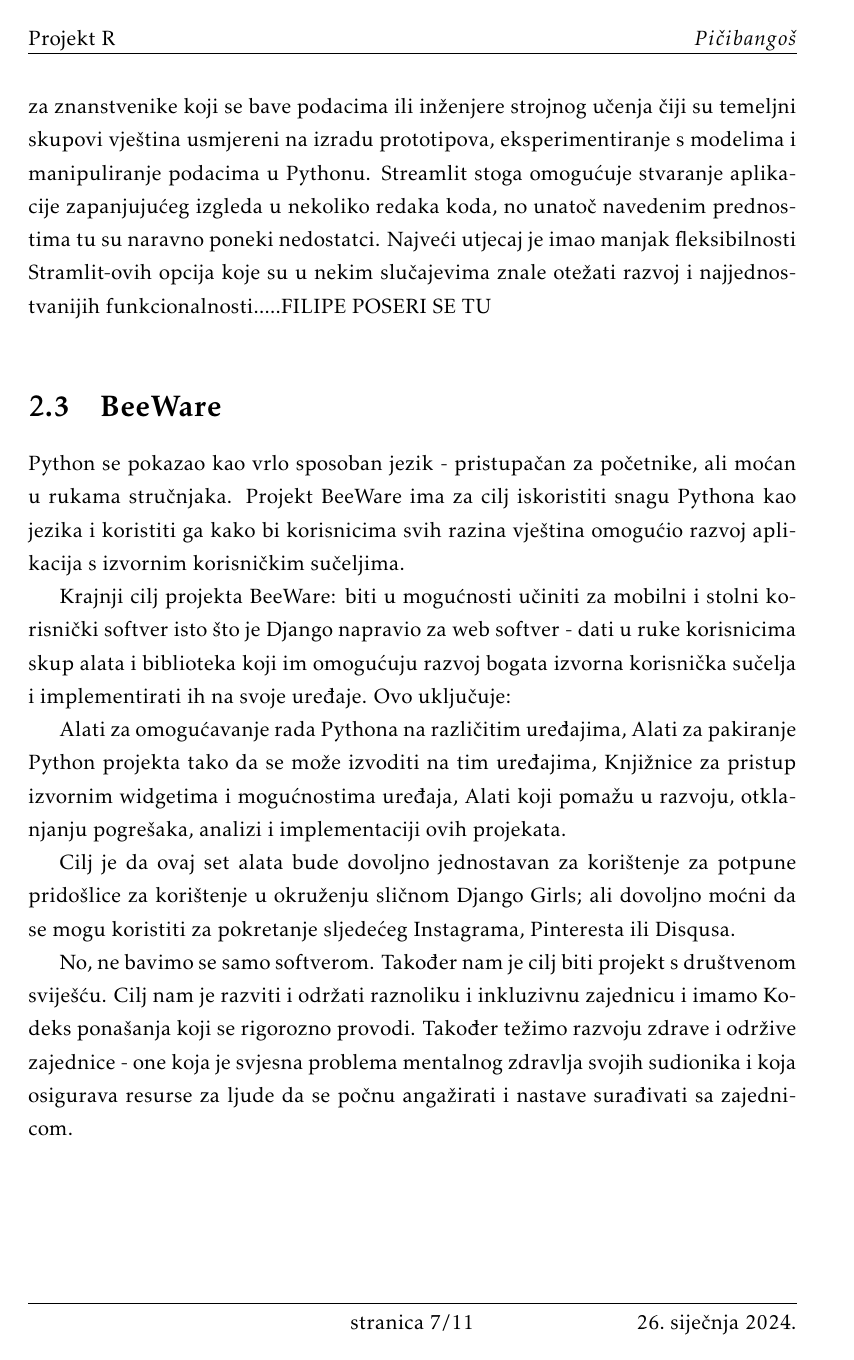
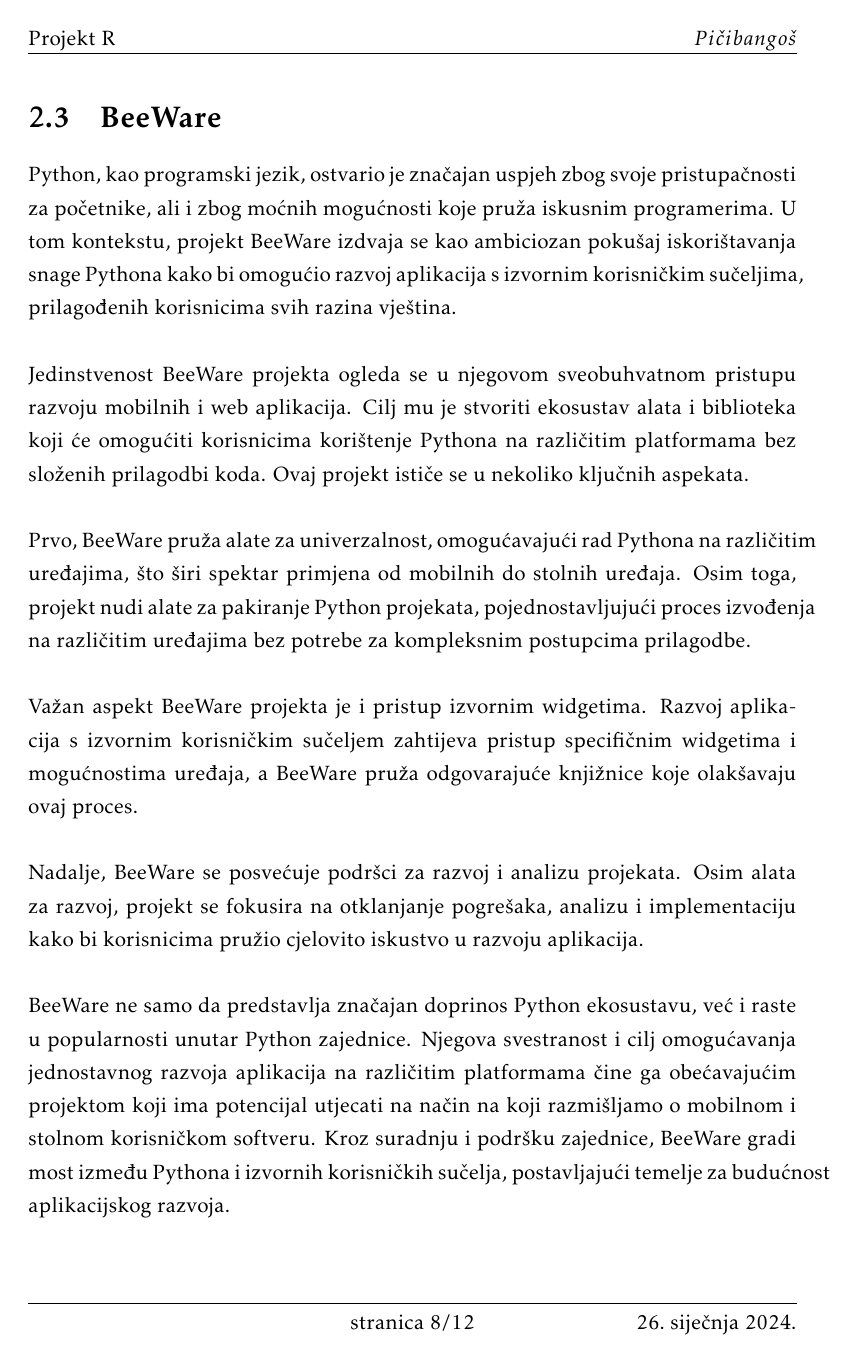
Before and after one commit to kovacFico/picibangos_projekt, a LaTeX document (dokumentacija/ProjektnaDokumentacija.tex, which reads dokumentacija/Specifikacija_programske_potpore.tex): page 8 of 12 before the commit and page 9 of 13 after it. The pictures show the PDF file dokumentacija/ProjektnaDokumentacija.pdf that the author committed with the source.

Commit message:
DokuFinal

```diff
--- a/dokumentacija/Specifikacija_programske_potpore.tex
+++ b/dokumentacija/Specifikacija_programske_potpore.tex
@@ -23,4 +23,3 @@
 
 	\section{Streamlit}
 
-	Streamlit je Python framework otvorenog koda koja može lako pretvoriti projekte iz podatkovne znanosti i strojnog učenja u web aplikacije. To je izvrstan odabir za znanstvenike koji se bave podacima ili inženjere strojnog učenja čiji su temeljni skupovi vještina usmjereni na izradu prototipova, eksperimentiranje s modelima i manipuliranje podacima u Pythonu. Streamlit stoga omogućuje stvaranje aplikacije zapanjujućeg izgleda u nekoliko redaka koda, no unatoč navedenim prednostima tu su naravno poneki nedostatci. Najveći utjecaj je imao manjak fleksibilnosti Stramlit-ovih opcija koje su u nekim slučajevima znale otežati razvoj i najjednostvanijih funkcionalnosti.....FILIPE POSERI SE TU
@@ -29,18 +39,17 @@
 
 	\section{BeeWare}
 
-	Python se pokazao kao vrlo sposoban jezik - pristupačan za početnike, ali moćan u rukama stručnjaka. Projekt BeeWare ima za cilj iskoristiti snagu Pythona kao jezika i koristiti ga kako bi korisnicima svih razina vještina omogućio razvoj aplikacija s izvornim korisničkim sučeljima.
-
-	Krajnji cilj projekta BeeWare: biti u mogućnosti učiniti za mobilni i stolni korisnički softver isto što je Django napravio za web softver - dati u ruke korisnicima skup alata i biblioteka koji im omogućuju razvoj bogata izvorna korisnička sučelja i implementirati ih na svoje uređaje. Ovo uključuje:
-
-	Alati za omogućavanje rada Pythona na različitim uređajima,
-	Alati za pakiranje Python projekta tako da se može izvoditi na tim uređajima,
-	Knjižnice za pristup izvornim widgetima i mogućnostima uređaja,
-	Alati koji pomažu u razvoju, otklanjanju pogrešaka, analizi i implementaciji ovih projekata.
-
-	Cilj je da ovaj set alata bude dovoljno jednostavan za korištenje za potpune pridošlice za korištenje u okruženju sličnom Django Girls; ali dovoljno moćni da se mogu koristiti za pokretanje sljedećeg Instagrama, Pinteresta ili Disqusa.
-
-	No, ne bavimo se samo softverom. Također nam je cilj biti projekt s društvenom sviješću. Cilj nam je razviti i održati raznoliku i inkluzivnu zajednicu i imamo Kodeks ponašanja koji se rigorozno provodi. Također težimo razvoju zdrave i održive zajednice - one koja je svjesna problema mentalnog zdravlja svojih sudionika i koja osigurava resurse za ljude da se počnu angažirati i nastave surađivati sa zajednicom.
+	Python, kao programski jezik, ostvario je značajan uspjeh zbog svoje pristupačnosti za početnike, ali i zbog moćnih mogućnosti koje pruža iskusnim programerima. U tom kontekstu, projekt BeeWare izdvaja se kao ambiciozan pokušaj iskorištavanja snage Pythona kako bi omogućio razvoj aplikacija s izvornim korisničkim sučeljima, prilagođenih korisnicima svih razina vještina.
+	\\ \\
+	Jedinstvenost BeeWare projekta ogleda se u njegovom sveobuhvatnom pristupu razvoju mobilnih i web aplikacija. Cilj mu je stvoriti ekosustav alata i biblioteka koji će omogućiti korisnicima korištenje Pythona na različitim platformama bez složenih prilagodbi koda. Ovaj projekt ističe se u nekoliko ključnih aspekata.
+	\\ \\
+	Prvo, BeeWare pruža alate za univerzalnost, omogućavajući rad Pythona na različitim uređajima, što širi spektar primjena od mobilnih do stolnih uređaja. Osim toga, projekt nudi alate za pakiranje Python projekata, pojednostavljujući proces izvođenja na različitim uređajima bez potrebe za kompleksnim postupcima prilagodbe.
+	\\ \\
+	Važan aspekt BeeWare projekta je i pristup izvornim widgetima. Razvoj aplikacija s izvornim korisničkim sučeljem zahtijeva pristup specifičnim widgetima i mogućnostima uređaja, a BeeWare pruža odgovarajuće knjižnice koje olakšavaju ovaj proces.
+	\\ \\
+	Nadalje, BeeWare se posvećuje podršci za razvoj i analizu projekata. Osim alata za razvoj, projekt se fokusira na otklanjanje pogrešaka, analizu i implementaciju kako bi korisnicima pružio cjelovito iskustvo u razvoju aplikacija.
+	\\ \\
+	BeeWare ne samo da predstavlja značajan doprinos Python ekosustavu, već i raste u popularnosti unutar Python zajednice. Njegova svestranost i cilj omogućavanja jednostavnog razvoja aplikacija na različitim platformama čine ga obećavajućim projektom koji ima potencijal utjecati na način na koji razmišljamo o mobilnom i stolnom korisničkom softveru. Kroz suradnju i podršku zajednice, BeeWare gradi most između Pythona i izvornih korisničkih sučelja, postavljajući temelje za budućnost aplikacijskog razvoja.
 
 	\bigskip
 
```
Also changed, not shown: dokumentacija/ProjektnaDokumentacija.pdf, dokumentacija/Specifikacija_programske_potpore.tex (11 more changed lines), 7 other files.
